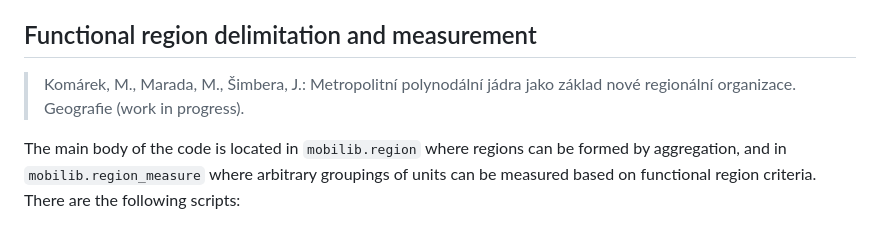
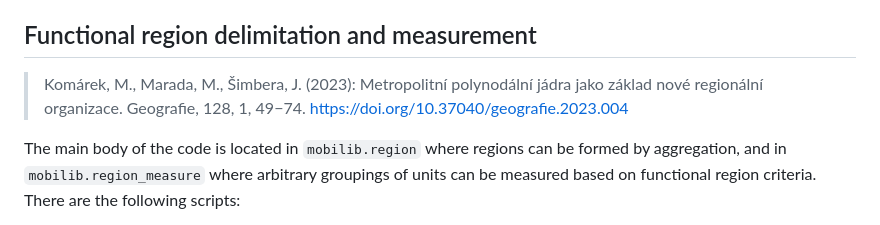
Before and after one commit to simberaj/mobilib, a Markdown page: README.md, the part around the change. Rendered like a GitHub page.

Commit message:
add citable work

```diff
--- a/README.md
+++ b/README.md
@@ -66,8 +66,9 @@ Run the scripts as follows:
 
 
 ## Functional region delimitation and measurement
->   Komárek, M., Marada, M., Šimbera, J.: Metropolitní polynodální jádra jako
-    základ nové regionální organizace. Geografie (work in progress).
+>   Komárek, M., Marada, M., Šimbera, J. (2023): Metropolitní polynodální jádra
+    jako základ nové regionální organizace. Geografie, 128, 1, 49−74.
+    https://doi.org/10.37040/geografie.2023.004
 
 The main body of the code is located in `mobilib.region` where regions can be
 formed by aggregation, and in `mobilib.region_measure` where arbitrary
```
